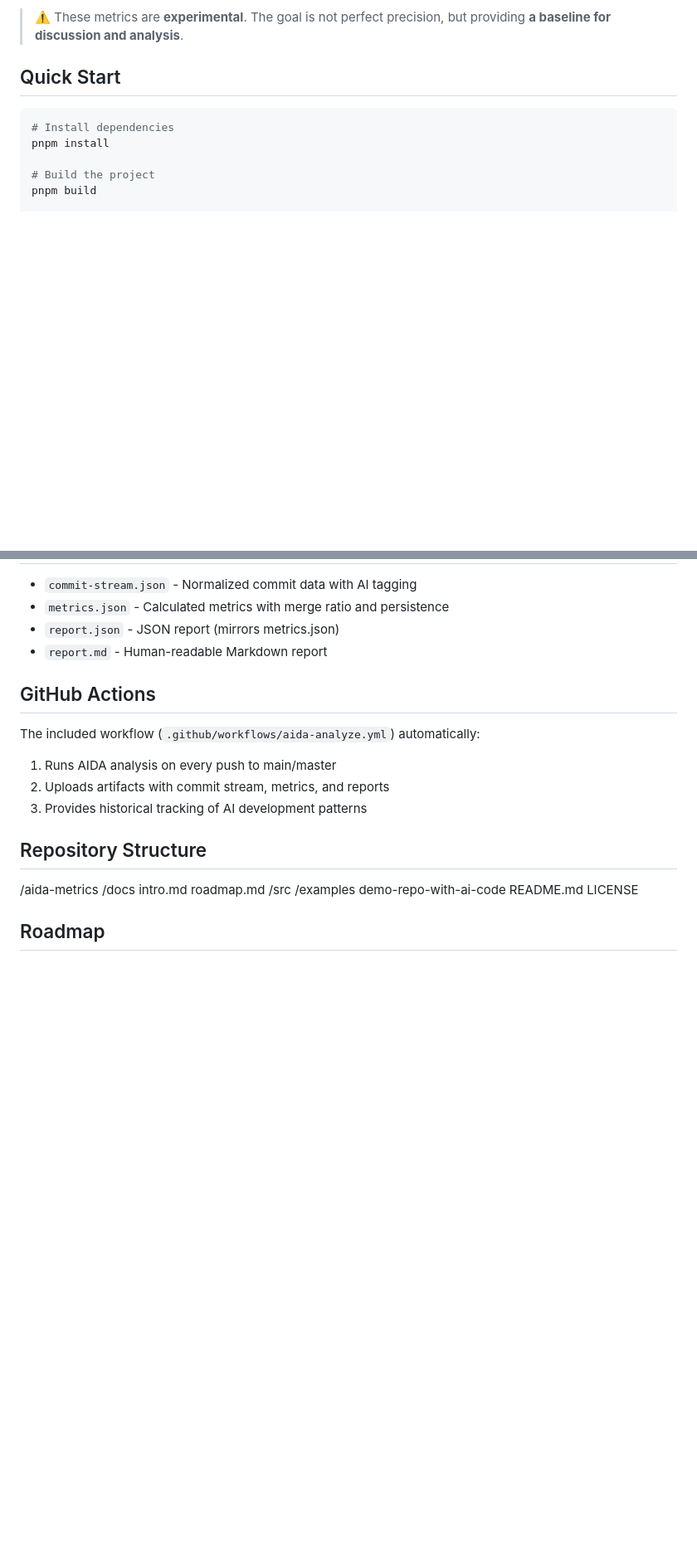
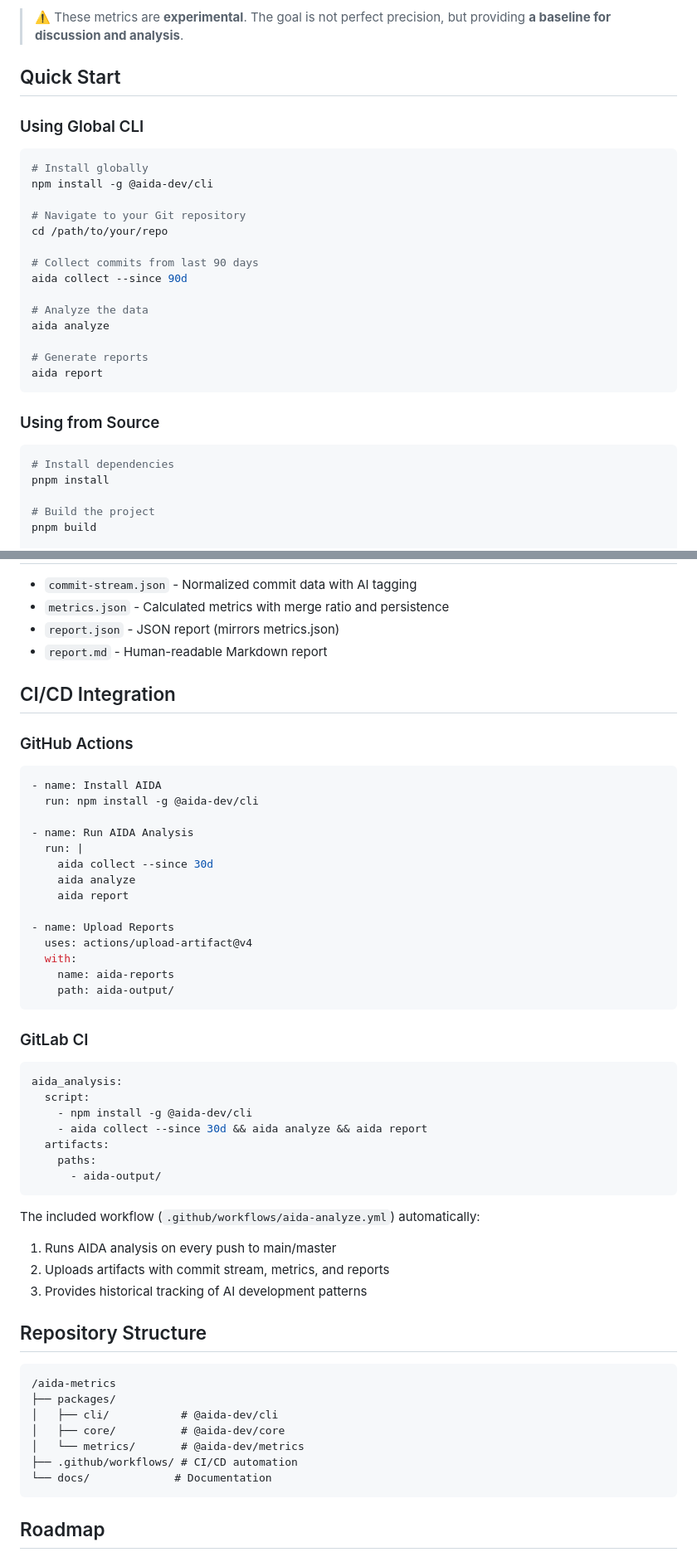
Before and after one commit to ceccode/AIDA-Metrics, a Markdown page: README.md, 2 parts joined by grey strips. Shown: that part at 83% size. Drawn GitHub-style; blank space fills up the shorter version.

````diff
--- a/README.md
+++ b/README.md
@@ -51,6 +66,25 @@ The first version of AIDA will focus on four key metrics:
 
 ## Quick Start
 
+### Using Global CLI
+```bash
+# Install globally
+npm install -g @aida-dev/cli
+
+# Navigate to your Git repository
+cd /path/to/your/repo
+
+# Collect commits from last 90 days
+aida collect --since 90d
+
+# Analyze the data
+aida analyze
+
+# Generate reports
+aida report
+```
+
+### Using from Source
 ```bash
 # Install dependencies
 pnpm install
@@ -142,7 +176,36 @@ File-level proxy for how long AI-modified files survive before being changed aga
 - `report.json` - JSON report (mirrors metrics.json)
 - `report.md` - Human-readable Markdown report
 
-## GitHub Actions
+## CI/CD Integration
+
+### GitHub Actions
+```yaml
+- name: Install AIDA
+  run: npm install -g @aida-dev/cli
+
+- name: Run AIDA Analysis
+  run: |
+    aida collect --since 30d
+    aida analyze
+    aida report
+
+- name: Upload Reports
+  uses: actions/upload-artifact@v4
+  with:
+    name: aida-reports
+    path: aida-output/
+```
+
+### GitLab CI
+```yaml
+aida_analysis:
+  script:
+    - npm install -g @aida-dev/cli
+    - aida collect --since 30d && aida analyze && aida report
+  artifacts:
+    paths:
+      - aida-output/
+```
 
 The included workflow (`.github/workflows/aida-analyze.yml`) automatically:
 1. Runs AIDA analysis on every push to main/master
@@ -151,15 +214,15 @@ The included workflow (`.github/workflows/aida-analyze.yml`) automatically:
 
 ## Repository Structure
 
+```
 /aida-metrics
-/docs
-intro.md
-roadmap.md
-/src
-/examples
-demo-repo-with-ai-code
-README.md
-LICENSE
+├── packages/
+│   ├── cli/           # @aida-dev/cli
+│   ├── core/          # @aida-dev/core
+│   └── metrics/       # @aida-dev/metrics
+├── .github/workflows/ # CI/CD automation
+└── docs/             # Documentation
+```
 
 ## Roadmap
 
````
Also changed, not shown: other parts of README.md (+61 -3 lines), CODE_OF_CONDUCT.md (added, +133 -0 lines).
